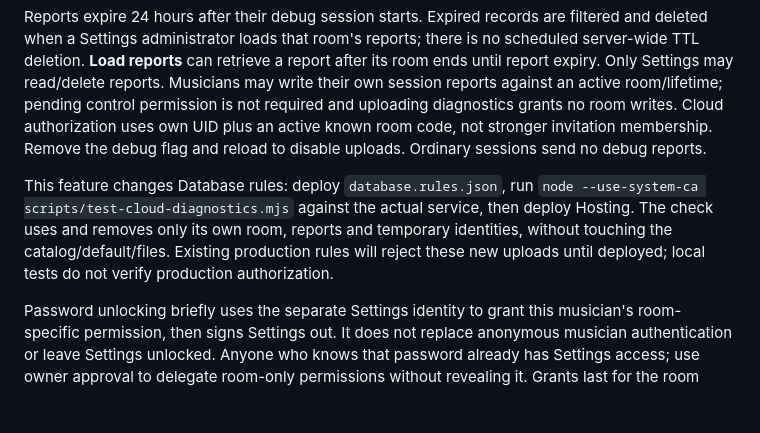
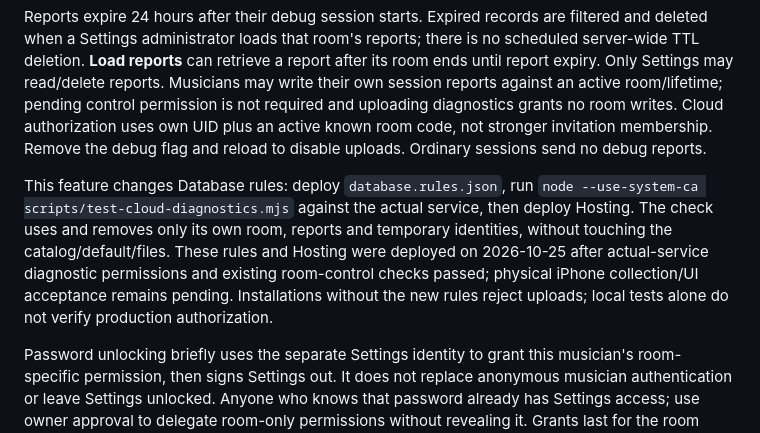
Before and after one commit to talgreen1/music-room, a Markdown page: README.md, the part around the change. GitHub-like rendering; blank space fills up the shorter version.

Commit message:
Record automatic diagnostics deployment and live permission checks

```diff
--- a/README.md
+++ b/README.md
@@ -46,7 +46,7 @@ Only debug-enabled sessions upload reports. Each snapshot includes at most the l
 
 Reports expire 24 hours after their debug session starts. Expired records are filtered and deleted when a Settings administrator loads that room's reports; there is no scheduled server-wide TTL deletion. **Load reports** can retrieve a report after its room ends until report expiry. Only Settings may read/delete reports. Musicians may write their own session reports against an active room/lifetime; pending control permission is not required and uploading diagnostics grants no room writes. Cloud authorization uses own UID plus an active known room code, not stronger invitation membership. Remove the debug flag and reload to disable uploads. Ordinary sessions send no debug reports.
 
-This feature changes Database rules: deploy `database.rules.json`, run `node --use-system-ca scripts/test-cloud-diagnostics.mjs` against the actual service, then deploy Hosting. The check uses and removes only its own room, reports and temporary identities, without touching the catalog/default/files. Existing production rules will reject these new uploads until deployed; local tests do not verify production authorization.
+This feature changes Database rules: deploy `database.rules.json`, run `node --use-system-ca scripts/test-cloud-diagnostics.mjs` against the actual service, then deploy Hosting. The check uses and removes only its own room, reports and temporary identities, without touching the catalog/default/files. These rules and Hosting were deployed on 2026-10-25 after actual-service diagnostic permissions and existing room-control checks passed; physical iPhone collection/UI acceptance remains pending. Installations without the new rules reject uploads; local tests alone do not verify production authorization.
 
 Password unlocking briefly uses the separate Settings identity to grant this musician's room-specific permission, then signs Settings out. It does not replace anonymous musician authentication or leave Settings unlocked. Anyone who knows that password already has Settings access; use owner approval to delegate room-only permissions without revealing it. Grants last for the room lifetime unless released. Local development binds grants to a join session; refreshing/rejoining creates a new session and requires approval again. Firebase grants use the anonymous UID and remain while that identity and room survive. Browser-only static demos do not support shared control.
 
```
Also changed, not shown: DETAILED_PLAN.md (+3 -1 lines), TESTING.md (+3 -3 lines).
